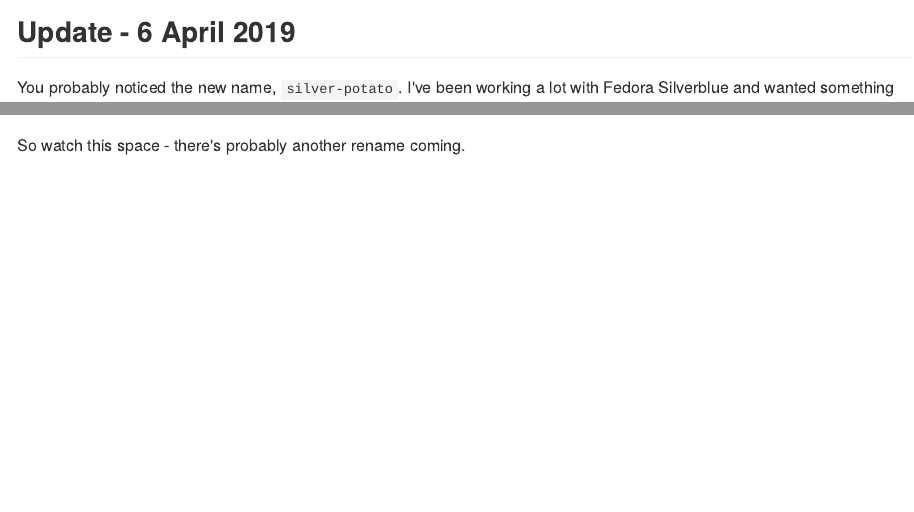
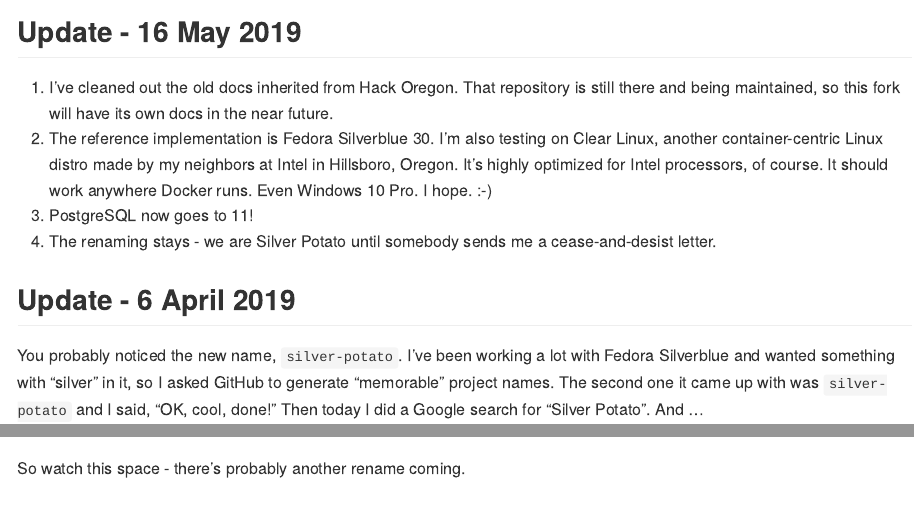
Before and after one commit to znmeb/ds-pet-containers, an R Markdown document (README.Rmd): the page in a window 1100 px wide, from 150 px down, and a second part further down, joined at a grey line. The pictures show the output file README.md that the author committed with the source, drawn offline in the style of GitHub.

Commit message:
new README

```diff
--- a/README.Rmd
+++ b/README.Rmd
@@ -9,3 +9,27 @@ knitr::opts_chunk$set(echo = TRUE)
 # Data Science Pet Containers
 M. Edward (Ed) Borasky <znmeb@znmeb.net>, `r Sys.Date()`
 
+## Update - 16 May 2019
+1. I've cleaned out the old docs inherited from Hack Oregon. That
+repository is still there and being maintained, so this fork will
+have its own docs in the near future.
+2. The reference implementation is Fedora Silverblue 30. I'm also
+testing on Clear Linux, another container-centric Linux distro made
+by my neighbors at Intel in Hillsboro, Oregon. It's highly optimized for
+Intel processors, of course. It should work anywhere Docker runs.
+Even Windows 10 Pro. I hope. :-)
+3. PostgreSQL now goes to 11!
+4. The renaming stays - we are Silver Potato until somebody sends me
+a cease-and-desist letter.
+
+## Update - 6 April 2019
+
+You probably noticed the new name, `silver-potato`. I've been working
+a lot with Fedora Silverblue and wanted something with "silver" in it,
+so I asked GitHub to generate "memorable" project names. The second one
+it came up with was `silver-potato` and I said, "OK, cool, done!" Then
+today I did a Google search for "Silver Potato". And ...
+
+<http://www.kaiju.com/bios/sil_01.htm>
+
+So watch this space - there's probably another rename coming.
```
Also changed, not shown: README.md, README.Rmd (15 more changed lines).
